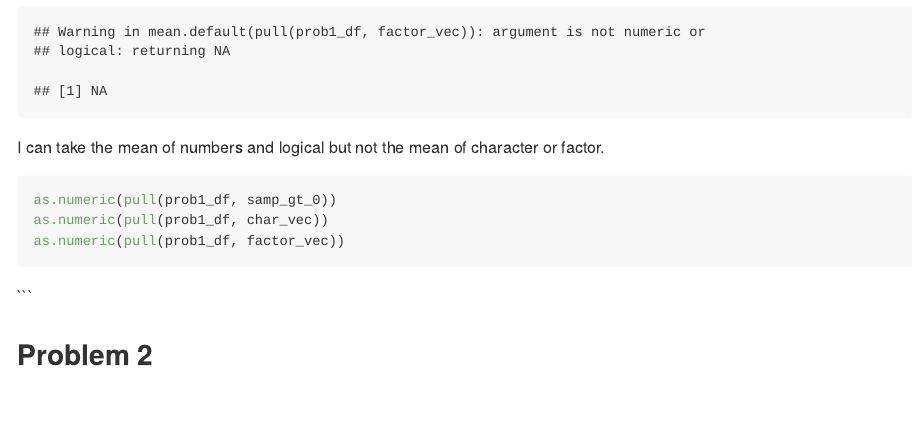
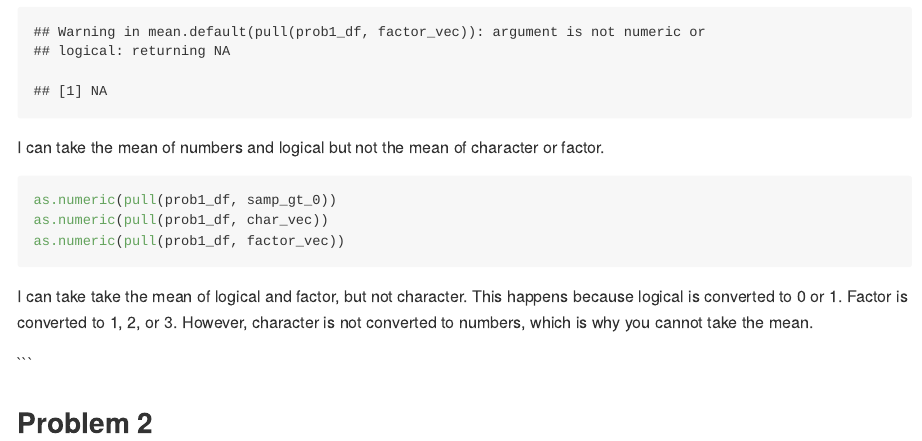
Before and after one commit to Km3529/p8105_hw1_km3529, an R Markdown document (P8105_hw1_km3529.Rmd): the page in a window 1100 px wide, from 1370 px down. The pictures show the output file P8105_hw1_km3529.md that the author committed with the source, drawn offline in the style of GitHub.

Commit message:
answering question about as.numeric

````diff
--- a/P8105_hw1_km3529.Rmd
+++ b/P8105_hw1_km3529.Rmd
@@ -42,6 +41,12 @@ as.numeric(pull(prob1_df, char_vec))
 as.numeric(pull(prob1_df, factor_vec))
 ```
 
+I can take take the mean of logical and factor, but not character. This happens because logical is converted to 0 or 1. Factor is converted to 1, 2, or 3. However, character is not converted to numbers, which is why you cannot take the mean.
+
+
+```{r}
+
+```
 
 
 ```
````
Also changed, not shown: P8105_hw1_km3529.md, P8105_hw1_km3529.Rmd (3 more changed lines).
